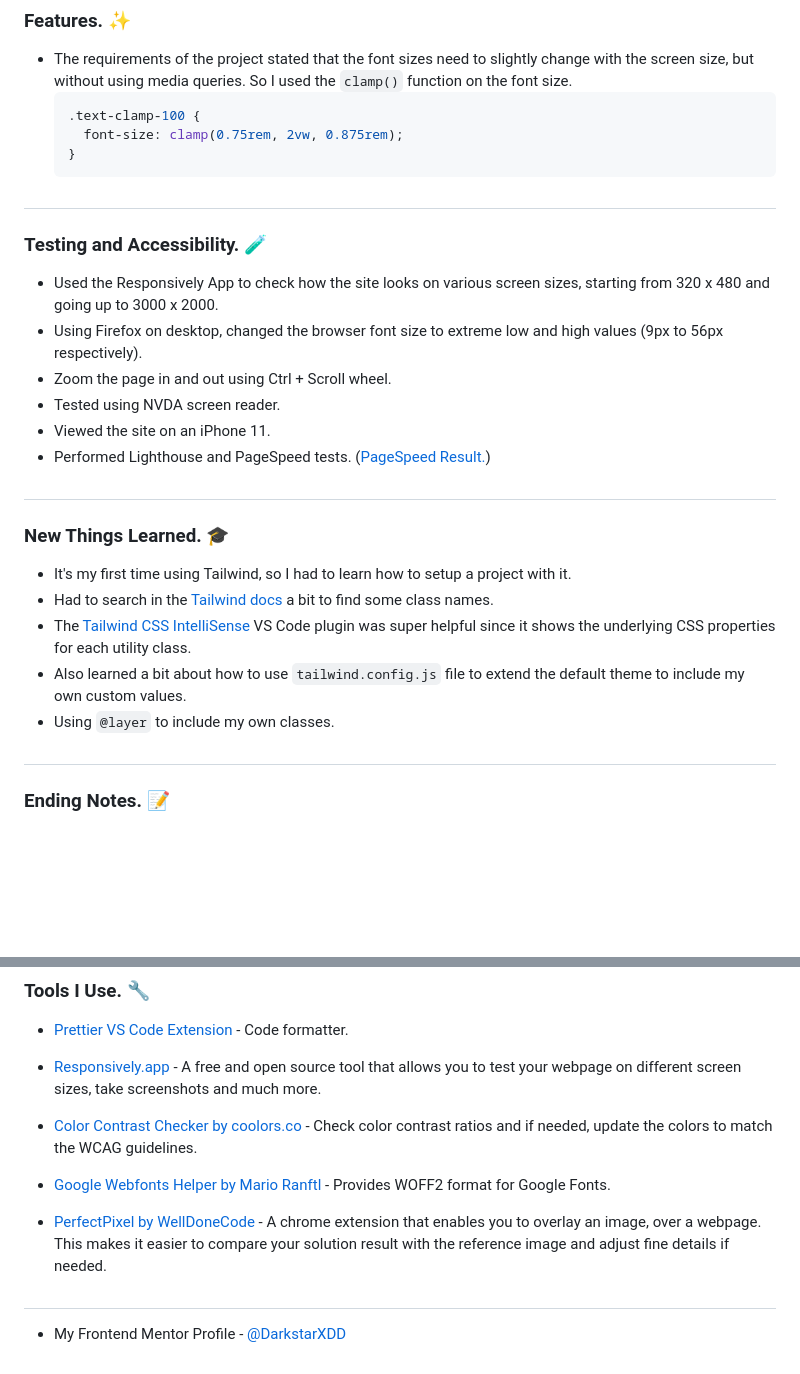
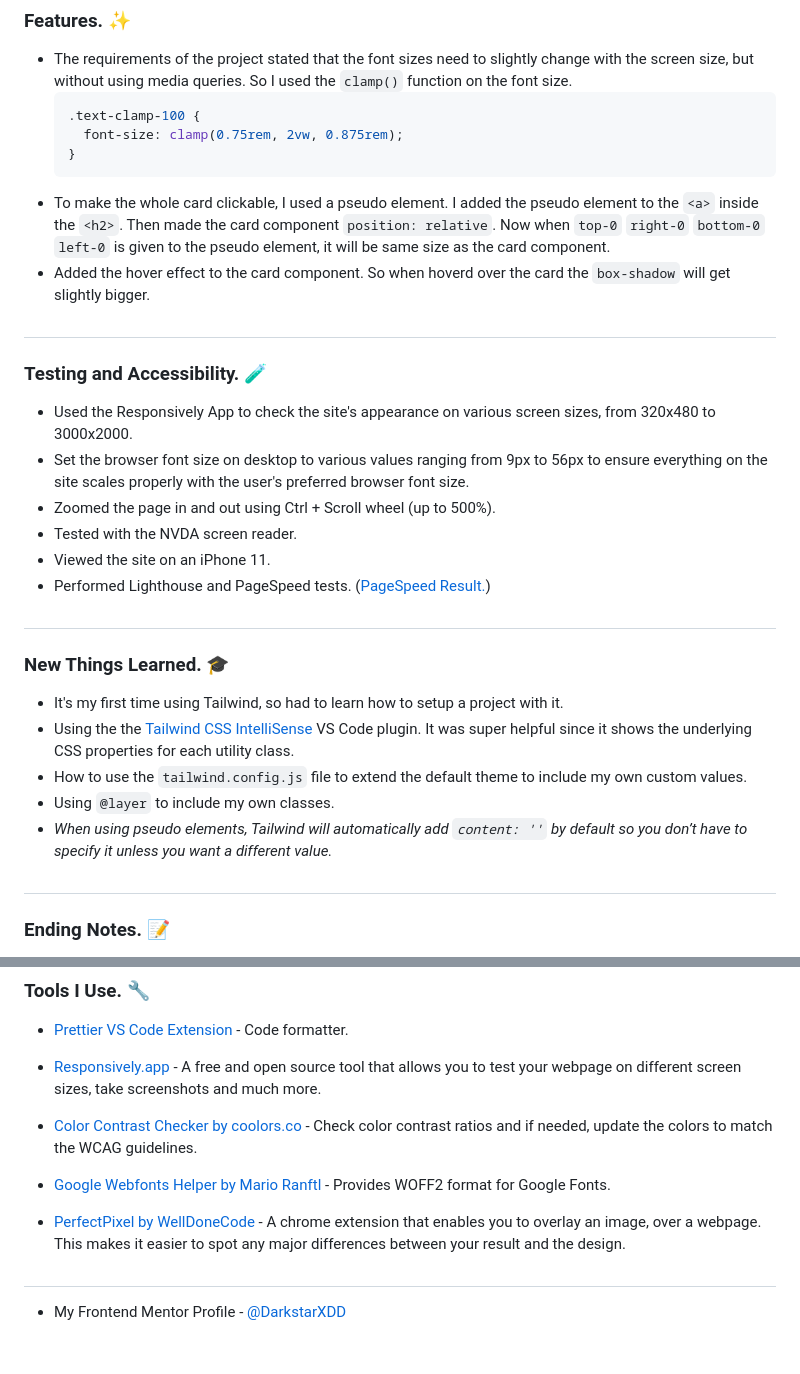
Before and after one commit to DarkstarXDD/blog-preview-card, a Markdown page: README.md, 2 parts joined by grey strips. GitHub-like rendering; blank space fills up the shorter version.

````diff
--- a/README.md
+++ b/README.md
@@ -31,15 +31,17 @@ This is my solution to the [Blog Preview Card](https://www.frontendmentor.io/cha
     font-size: clamp(0.75rem, 2vw, 0.875rem);
   }
   ```
+- To make the whole card clickable, I used a pseudo element. I added the pseudo element to the `<a>` inside the `<h2>`. Then made the card component `position: relative`. Now when `top-0` `right-0` `bottom-0` `left-0` is given to the pseudo element, it will be same size as the card component.
+- Added the hover effect to the card component. So when hoverd over the card the `box-shadow` will get slightly bigger.
 
 #
 
 ### Testing and Accessibility. 🧪
 
-- Used the Responsively App to check how the site looks on various screen sizes, starting from 320 x 480 and going up to 3000 x 2000.
-- Using Firefox on desktop, changed the browser font size to extreme low and high values (9px to 56px respectively).
-- Zoom the page in and out using Ctrl + Scroll wheel.
-- Tested using NVDA screen reader.
+- Used the Responsively App to check the site's appearance on various screen sizes, from 320x480 to 3000x2000.
+- Set the browser font size on desktop to various values ranging from 9px to 56px to ensure everything on the site scales properly with the user's preferred browser font size.
+- Zoomed the page in and out using Ctrl + Scroll wheel (up to 500%).
+- Tested with the NVDA screen reader.
 - Viewed the site on an iPhone 11.
 - Performed Lighthouse and PageSpeed tests. ([PageSpeed Result.](https://pagespeed.web.dev/analysis/https-blog-preview-card-darkstarxdd-vercel-app/b5c8y1o65d?form_factor=mobile))
 
@@ -47,11 +49,11 @@ This is my solution to the [Blog Preview Card](https://www.frontendmentor.io/cha
 
 ### New Things Learned. 🎓
 
-- It's my first time using Tailwind, so I had to learn how to setup a project with it.
-- Had to search in the [Tailwind docs](https://tailwindcss.com/) a bit to find some class names.
-- The [Tailwind CSS IntelliSense](https://marketplace.visualstudio.com/items?itemName=bradlc.vscode-tailwindcss) VS Code plugin was super helpful since it shows the underlying CSS properties for each utility class.
-- Also learned a bit about how to use `tailwind.config.js` file to extend the default theme to include my own custom values.
-- Using `@layer` to include my own classes.
+- It's my first time using Tailwind, so had to learn how to setup a project with it.
+- Using the the [Tailwind CSS IntelliSense](https://marketplace.visualstudio.com/items?itemName=bradlc.vscode-tailwindcss) VS Code plugin. It was super helpful since it shows the underlying CSS properties for each utility class.
+- How to use the `tailwind.config.js` file to extend the default theme to include my own custom values.
+- Using `@layer` to include my own classes.
+- _When using pseudo elements, Tailwind will automatically add `content: ''` by default so you don’t have to specify it unless you want a different value._
 
 #
 
@@ -71,7 +73,7 @@ This is my solution to the [Blog Preview Card](https://www.frontendmentor.io/cha
 
 - [Google Webfonts Helper by Mario Ranftl](https://gwfh.mranftl.com/fonts) - Provides WOFF2 format for Google Fonts.
 
-- [PerfectPixel by WellDoneCode](https://chromewebstore.google.com/detail/perfectpixel-by-welldonec/dkaagdgjmgdmbnecmcefdhjekcoceebi) - A chrome extension that enables you to overlay an image, over a webpage. This makes it easier to compare your solution result with the reference image and adjust fine details if needed.
+- [PerfectPixel by WellDoneCode](https://chromewebstore.google.com/detail/perfectpixel-by-welldonec/dkaagdgjmgdmbnecmcefdhjekcoceebi) - A chrome extension that enables you to overlay an image, over a webpage. This makes it easier to spot any major differences between your result and the design.
 
 #
 
````
